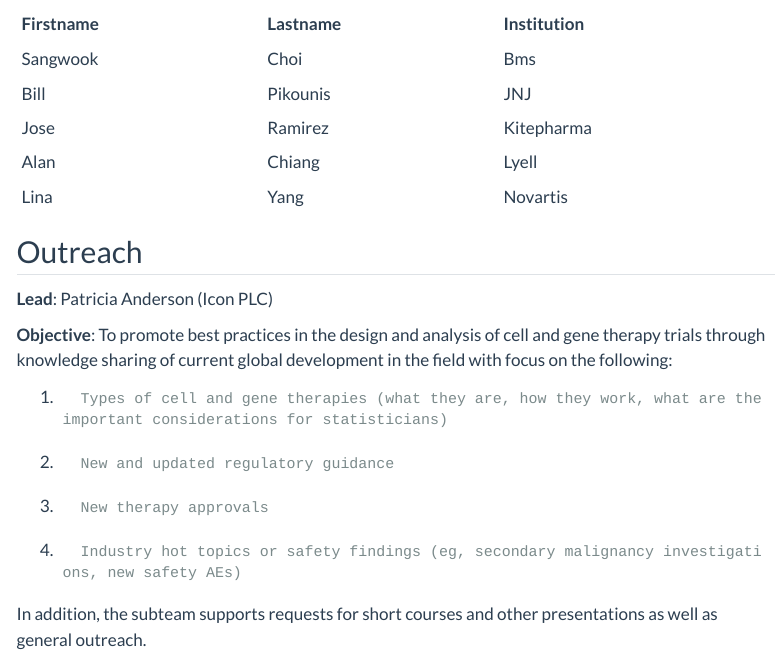
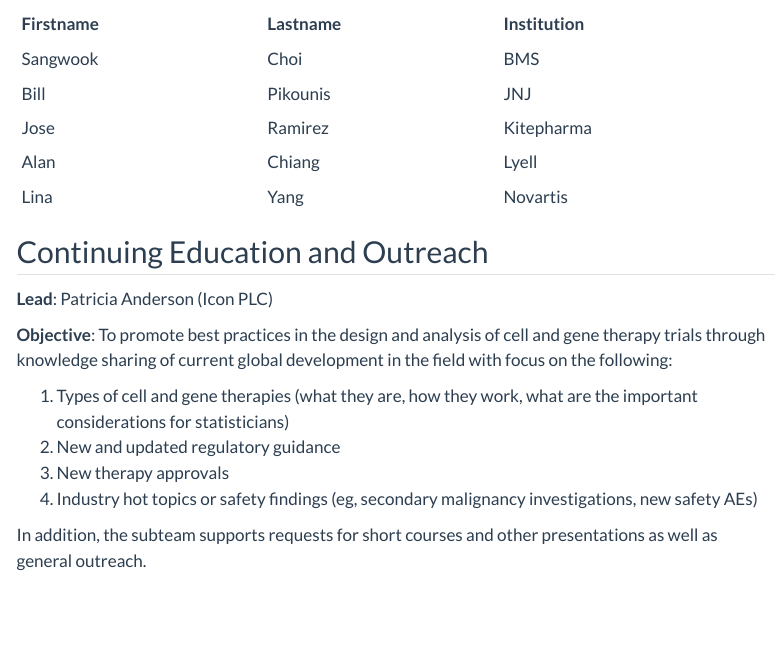
Before and after one commit to ASA-CellGeneTx-WG/ASA-CellGeneTx-WG.github.io, a Quarto document (subteams.qmd): the page in a window 1100 px wide, from 1510 px down. Rendered offline with R 4.5, knitr and Pandoc in place of Quarto, with nearby package versions; menus at the side of the page are left out.

Commit message:
Update June 3

````diff
--- a/subteams.qmd
+++ b/subteams.qmd
@@ -55,7 +55,7 @@ taskforces_names <- c("Real World Evidence/Real World Data (RWE/RWD)",
                       "Estimand",
                       "Dose Finding",
                       "CMC",
-                      "Outreach",
+                      "Continuing Education and Outreach",
                       "Trial Design Subteam",
                       "LTFU")
 ```
````
Also changed, not shown: data/members.xlsx, data/objectives.xlsx, docs/search.json, 2 other files.
